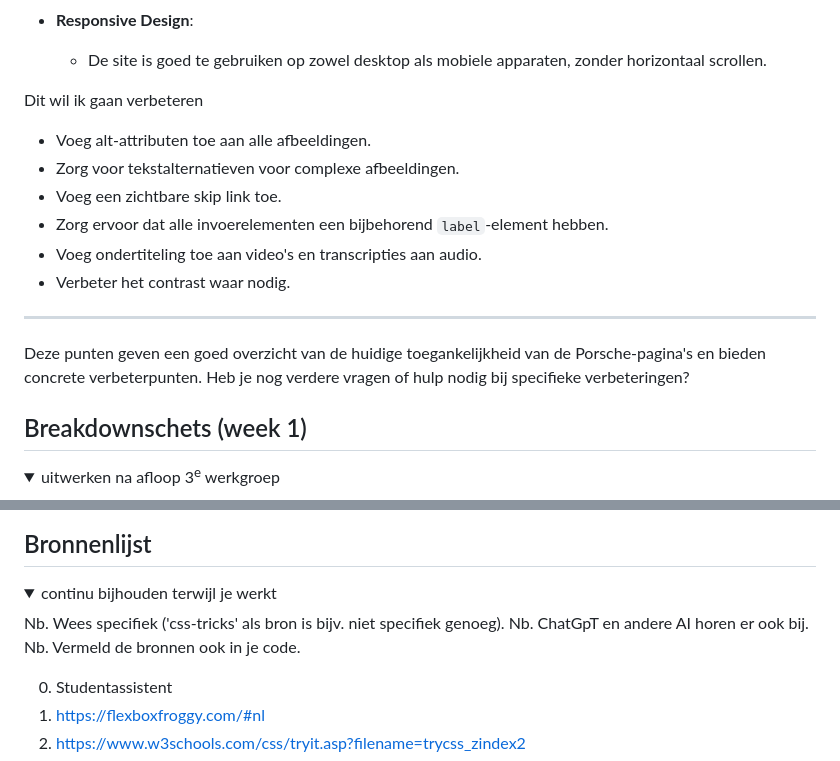
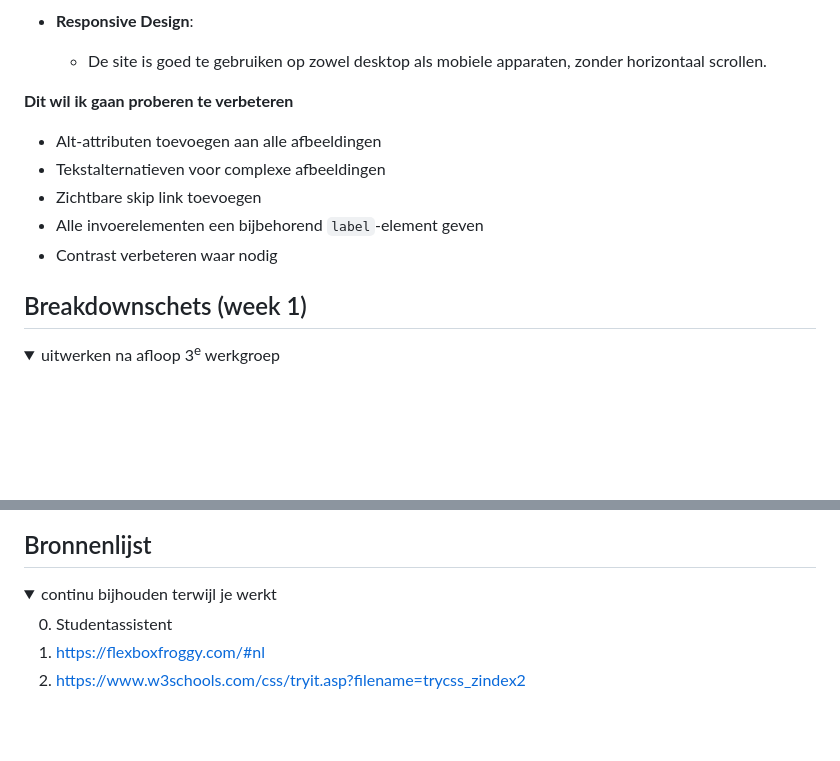
Before and after one commit to valeriemxl/fed-website, a Markdown page: README.md, 2 parts joined by grey strips. Rendered like a GitHub page; folded sections open; blank space fills up the shorter version.

```diff
--- a/README.md
+++ b/README.md
@@ -103,17 +97,12 @@ Nb. Door *open* toe te voegen aan een *details* element kun je deze standaard op
 - **Responsive Design**:
   - De site is goed te gebruiken op zowel desktop als mobiele apparaten, zonder horizontaal scrollen.
 
-Dit wil ik gaan verbeteren
-- Voeg alt-attributen toe aan alle afbeeldingen.
-- Zorg voor tekstalternatieven voor complexe afbeeldingen.
-- Voeg een zichtbare skip link toe.
-- Zorg ervoor dat alle invoerelementen een bijbehorend `label`-element hebben.
-- Voeg ondertiteling toe aan video's en transcripties aan audio.
-- Verbeter het contrast waar nodig.
-
----
-
-Deze punten geven een goed overzicht van de huidige toegankelijkheid van de Porsche-pagina's en bieden concrete verbeterpunten. Heb je nog verdere vragen of hulp nodig bij specifieke verbeteringen?
+**Dit wil ik gaan proberen te verbeteren**
+- Alt-attributen toevoegen aan alle afbeeldingen
+- Tekstalternatieven voor complexe afbeeldingen
+- Zichtbare skip link toevoegen
+- Alle invoerelementen een bijbehorend `label`-element geven
+- Contrast verbeteren waar nodig
 
 </details>
 
@@ -296,10 +285,6 @@ Deze punten geven een goed overzicht van de huidige toegankelijkheid van de Pors
 <details open>
   <summary>continu bijhouden terwijl je werkt</summary>
 
-  Nb. Wees specifiek ('css-tricks' als bron is bijv. niet specifiek genoeg).
-  Nb. ChatGpT en andere AI horen er ook bij.
-  Nb. Vermeld de bronnen ook in je code.
-
   0. Studentassistent
   1. https://flexboxfroggy.com/#nl
   2. https://www.w3schools.com/css/tryit.asp?filename=trycss_zindex2
```
Also changed, not shown: other parts of README.md (+3 -9 lines).
